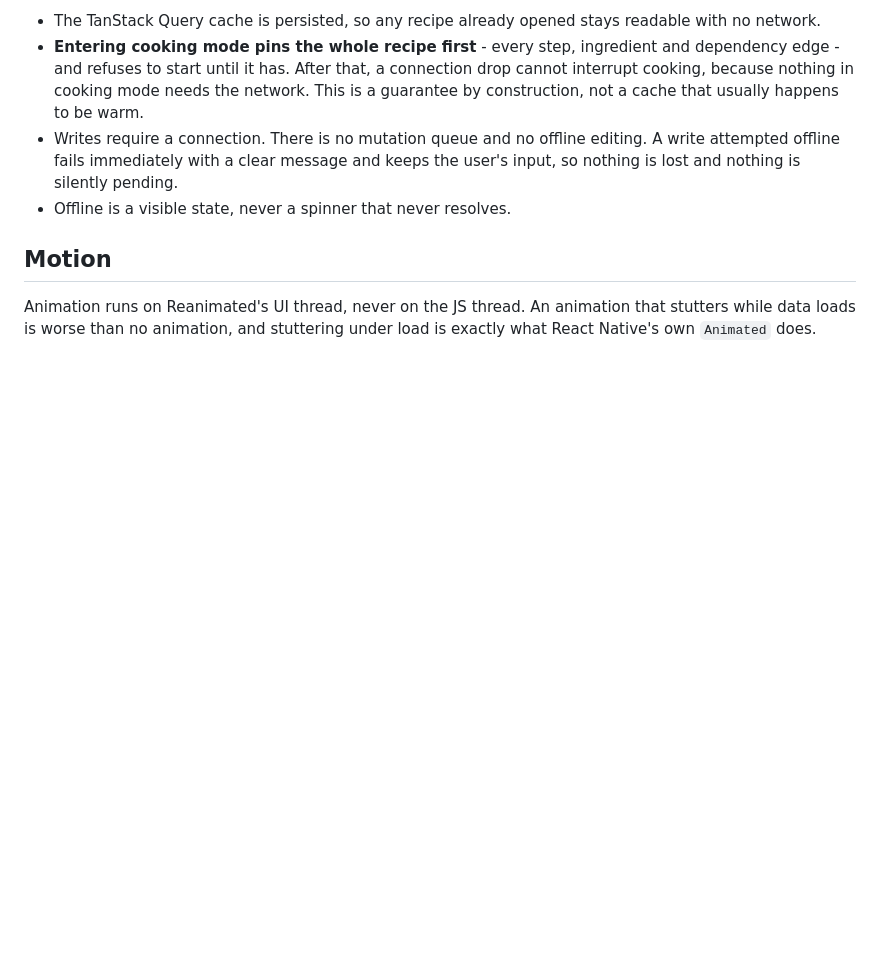
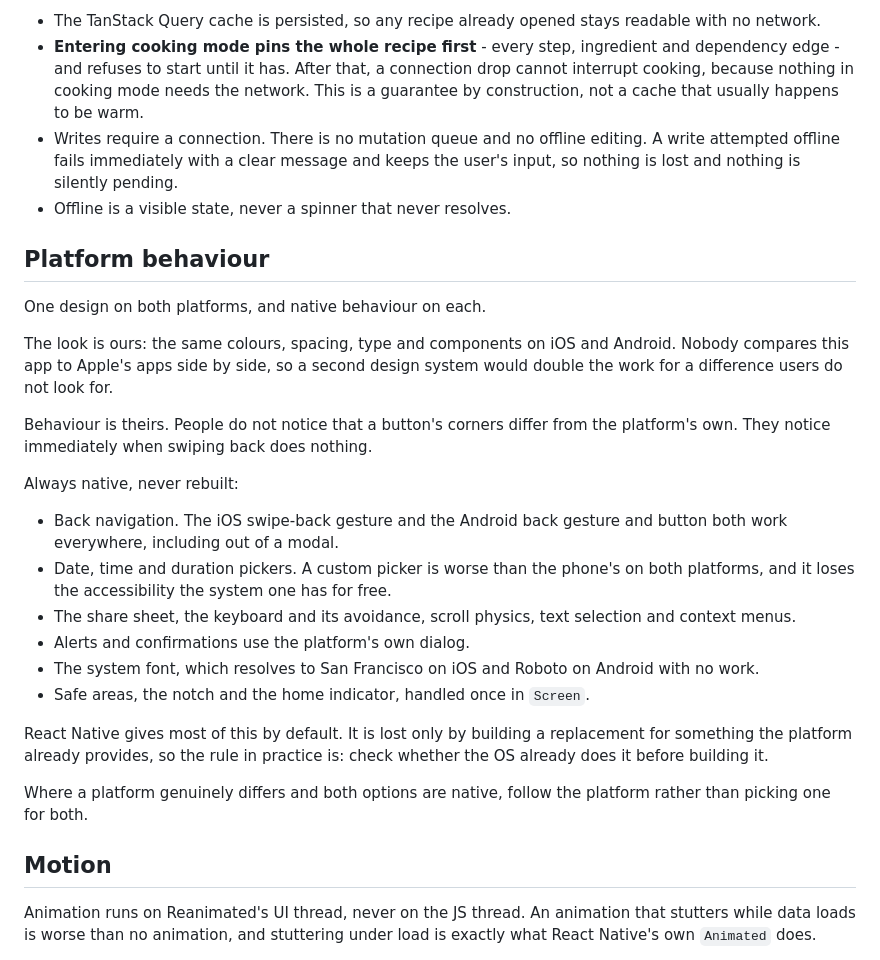
Before and after one commit to Serzhs/PannaApp, a Markdown page: CLAUDE.md, the part around the change. Rendered like a GitHub page; blank space fills up the shorter version.

Commit message:
feat(specs): one design, native behaviour on each platform
Adds a Platform behaviour section to CLAUDE.md: shared visual design,
but native back navigation, pickers, share sheet, alerts, scroll physics
and system font. React Native gives most of this by default and it is
lost only by rebuilding what the OS already provides.

- 0002: typeface resolved as the system font, closing that open question
- 0004: ConfirmDialog wraps the platform alert rather than drawing a
  custom modal, so focus handling and screen reader support come free

Co-Authored-By: Claude Opus 5 (1M context) <noreply@anthropic.com>
Claude-Session: https://claude.ai/code/session_01KE8MFNr7nLHcjxUae7N6hG

```diff
--- a/CLAUDE.md
+++ b/CLAUDE.md
@@ -307,6 +307,35 @@ thing the app can do to someone.
   nothing is silently pending.
 - Offline is a visible state, never a spinner that never resolves.
 
+## Platform behaviour
+
+One design on both platforms, and native behaviour on each.
+
+The look is ours: the same colours, spacing, type and components on iOS and Android. Nobody compares
+this app to Apple's apps side by side, so a second design system would double the work for a
+difference users do not look for.
+
+Behaviour is theirs. People do not notice that a button's corners differ from the platform's own.
+They notice immediately when swiping back does nothing.
+
+Always native, never rebuilt:
+
+- Back navigation. The iOS swipe-back gesture and the Android back gesture and button both work
+  everywhere, including out of a modal.
+- Date, time and duration pickers. A custom picker is worse than the phone's on both platforms, and
+  it loses the accessibility the system one has for free.
+- The share sheet, the keyboard and its avoidance, scroll physics, text selection and context menus.
+- Alerts and confirmations use the platform's own dialog.
+- The system font, which resolves to San Francisco on iOS and Roboto on Android with no work.
+- Safe areas, the notch and the home indicator, handled once in `Screen`.
+
+React Native gives most of this by default. It is lost only by building a replacement for something
+the platform already provides, so the rule in practice is: check whether the OS already does it
+before building it.
+
+Where a platform genuinely differs and both options are native, follow the platform rather than
+picking one for both.
+
 ## Motion
 
 Animation runs on Reanimated's UI thread, never on the JS thread. An animation that stutters while
```
Also changed, not shown: specs/0002-design-system.md (+5 -1 lines), specs/0004-design-system-components.md (+4 -3 lines).
